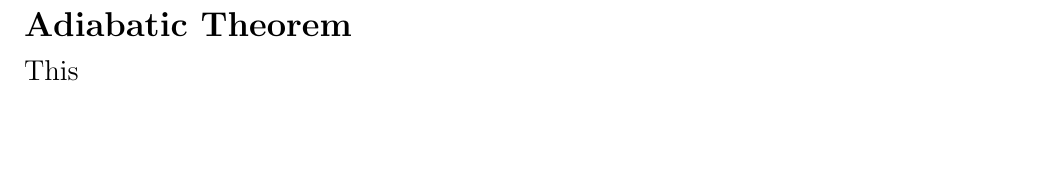
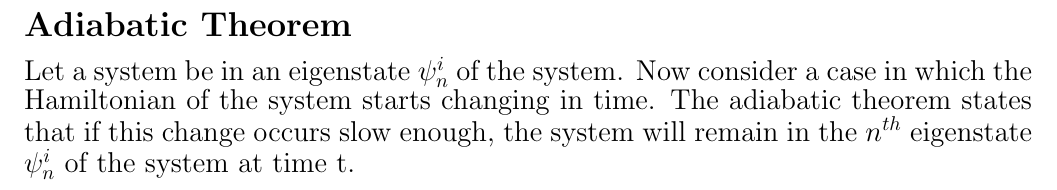
Before and after one commit to EliousMondal/MS-Project, a LaTeX document (Adiabatic/progress.tex): part of the page, cut so that both start at the same text, the shorter picture padded with empty space. Compiled offline with pdfLaTeX.

Commit message:
Adiabatic theorem stated

```diff
--- a/Adiabatic/progress.tex
+++ b/Adiabatic/progress.tex
@@ -5,6 +5,6 @@
 \begin{document}
  \section*{\LARGE{Adiabatic Theorem}}
  \begin{Large}
-  This
+  Let a system be in an eigenstate $\psi_n^i$ of the system. Now consider a case in which the Hamiltonian of the system starts changing in time. The adiabatic theorem states that if this change occurs slow enough, the system will remain in the $n^{th}$ eigenstate $\psi_n^i$ of the system at time t.
  \end{Large}
 \end{document}
```
Also changed, not shown: Adiabatic/progress.pdf, 2 other files.
